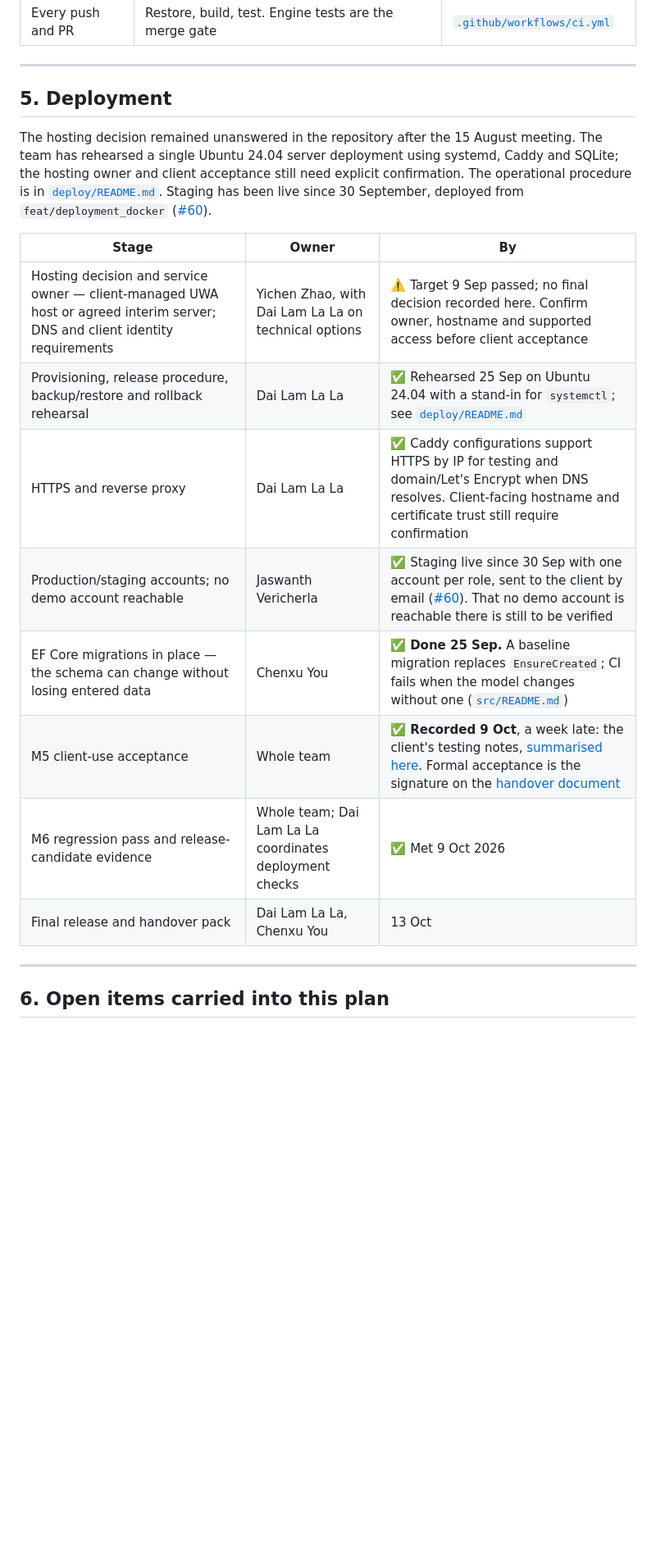
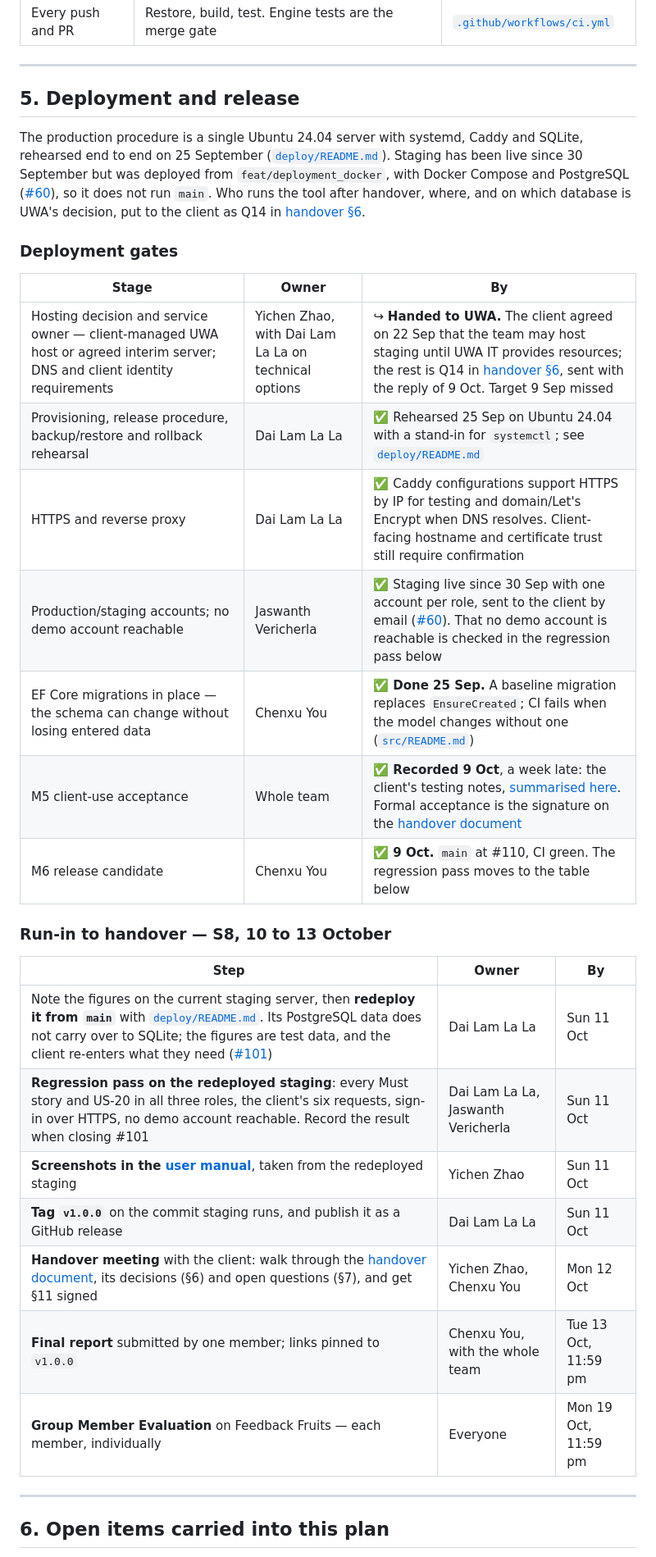
Before and after one commit to ChenxuYou/uwa-cits5206-project, a Markdown page: docs/project/plan.md, the part around one of its changes. Shown at 82% size. GitHub-like rendering; blank space fills up the shorter version.

Commit message:
docs: bring the plan up to date for the final week, add the run-in to handover and close out every open item

```diff
--- a/docs/project/plan.md
+++ b/docs/project/plan.md
@@ -101,24 +108,38 @@ not sign off its arithmetic.
 
 ---
 
-## 5. Deployment
+## 5. Deployment and release
 
-The hosting decision remained unanswered in the repository after the 15 August meeting. The
-team has rehearsed a single Ubuntu 24.04 server deployment using systemd, Caddy and SQLite; the
-hosting owner and client acceptance still need explicit confirmation. The operational procedure
-is in [`deploy/README.md`](../../deploy/README.md). Staging has been live since 30 September,
-deployed from `feat/deployment_docker` ([#60](https://github.com/ChenxuYou/uwa-cits5206-project/issues/60)).
+The production procedure is a single Ubuntu 24.04 server with systemd, Caddy and SQLite,
+rehearsed end to end on 25 September ([`deploy/README.md`](../../deploy/README.md)). Staging has
+been live since 30 September but was deployed from `feat/deployment_docker`, with Docker Compose
+and PostgreSQL ([#60](https://github.com/ChenxuYou/uwa-cits5206-project/issues/60)), so it does
+not run `main`. Who runs the tool after handover, where, and on which database is UWA's decision,
+put to the client as Q14 in [handover §6](../handover.md#6-decisions-uwa-needs-to-make).
+
+### Deployment gates
 
 | Stage | Owner | By |
 | --- | --- | --- |
-| Hosting decision and service owner — client-managed UWA host or agreed interim server; DNS and client identity requirements | Yichen Zhao, with Dai Lam La La on technical options | ⚠️ Target 9 Sep passed; no final decision recorded here. Confirm owner, hostname and supported access before client acceptance |
+| Hosting decision and service owner — client-managed UWA host or agreed interim server; DNS and client identity requirements | Yichen Zhao, with Dai Lam La La on technical options | ↪ **Handed to UWA.** The client agreed on 22 Sep that the team may host staging until UWA IT provides resources; the rest is Q14 in [handover §6](../handover.md#6-decisions-uwa-needs-to-make), sent with the reply of 9 Oct. Target 9 Sep missed |
 | Provisioning, release procedure, backup/restore and rollback rehearsal | Dai Lam La La | ✅ Rehearsed 25 Sep on Ubuntu 24.04 with a stand-in for `systemctl`; see [`deploy/README.md`](../../deploy/README.md) |
 | HTTPS and reverse proxy | Dai Lam La La | ✅ Caddy configurations support HTTPS by IP for testing and domain/Let's Encrypt when DNS resolves. Client-facing hostname and certificate trust still require confirmation |
-| Production/staging accounts; no demo account reachable | Jaswanth Vericherla | ✅ Staging live since 30 Sep with one account per role, sent to the client by email ([#60](https://github.com/ChenxuYou/uwa-cits5206-project/issues/60)). That no demo account is reachable there is still to be verified |
+| Production/staging accounts; no demo account reachable | Jaswanth Vericherla | ✅ Staging live since 30 Sep with one account per role, sent to the client by email ([#60](https://github.com/ChenxuYou/uwa-cits5206-project/issues/60)). That no demo account is reachable is checked in the regression pass below |
 | EF Core migrations in place — the schema can change without losing entered data | Chenxu You | ✅ **Done 25 Sep.** A baseline migration replaces `EnsureCreated`; CI fails when the model changes without one ([`src/README.md`](../../src/README.md#changing-the-data-model)) |
 | M5 client-use acceptance | Whole team | ✅ **Recorded 9 Oct**, a week late: the client's testing notes, [summarised here](../client/communication-history/2026-10-09-client-testing-notes/README.md). Formal acceptance is the signature on the [handover document](../handover.md) |
-| M6 regression pass and release-candidate evidence | Whole team; Dai Lam La La coordinates deployment checks | ✅ Met 9 Oct 2026 |
-| Final release and handover pack | Dai Lam La La, Chenxu You | 13 Oct |
+| M6 release candidate | Chenxu You | ✅ **9 Oct.** `main` at #110, CI green. The regression pass moves to the table below |
+
+### Run-in to handover — S8, 10 to 13 October
+
+| Step | Owner | By |
+| --- | --- | --- |
+| Note the figures on the current staging server, then **redeploy it from `main`** with [`deploy/README.md`](../../deploy/README.md). Its PostgreSQL data does not carry over to SQLite; the figures are test data, and the client re-enters what they need ([#101](https://github.com/ChenxuYou/uwa-cits5206-project/issues/101)) | Dai Lam La La | Sun 11 Oct |
+| **Regression pass on the redeployed staging**: every Must story and US-20 in all three roles, the client's six requests, sign-in over HTTPS, no demo account reachable. Record the result when closing #101 | Dai Lam La La, Jaswanth Vericherla | Sun 11 Oct |
+| **Screenshots in the [user manual](../user-manual.md)**, taken from the redeployed staging | Yichen Zhao | Sun 11 Oct |
+| **Tag `v1.0.0`** on the commit staging runs, and publish it as a GitHub release | Dai Lam La La | Sun 11 Oct |
+| **Handover meeting** with the client: walk through the [handover document](../handover.md), its decisions (§6) and open questions (§7), and get §11 signed | Yichen Zhao, Chenxu You | Mon 12 Oct |
+| **Final report** submitted by one member; links pinned to `v1.0.0` | Chenxu You, with the whole team | Tue 13 Oct, 11:59 pm |
+| **Group Member Evaluation** on Feedback Fruits — each member, individually | Everyone | Mon 19 Oct, 11:59 pm |
 
 ---
 
```
Also changed, not shown: other parts of docs/project/plan.md (+40 -31 lines).
